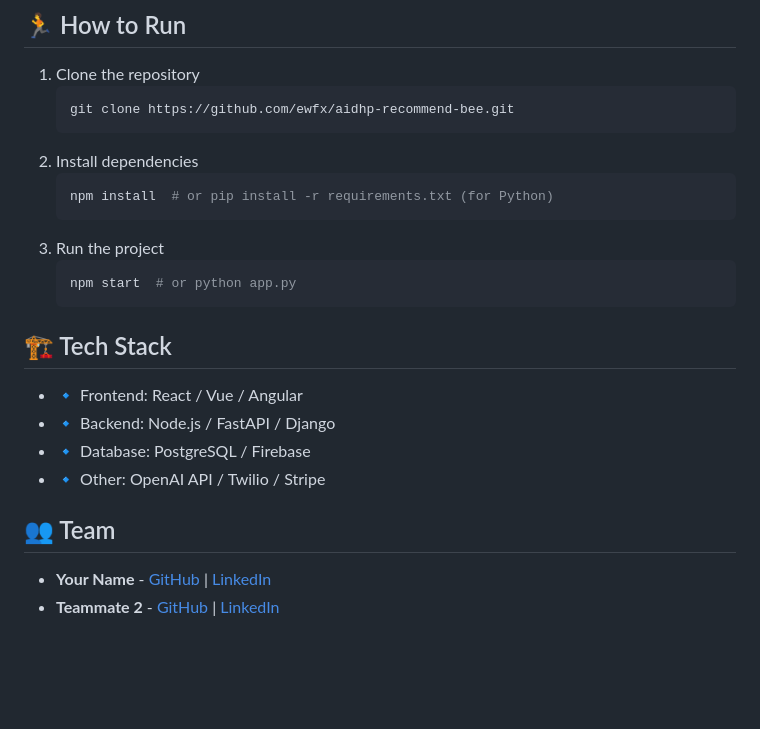
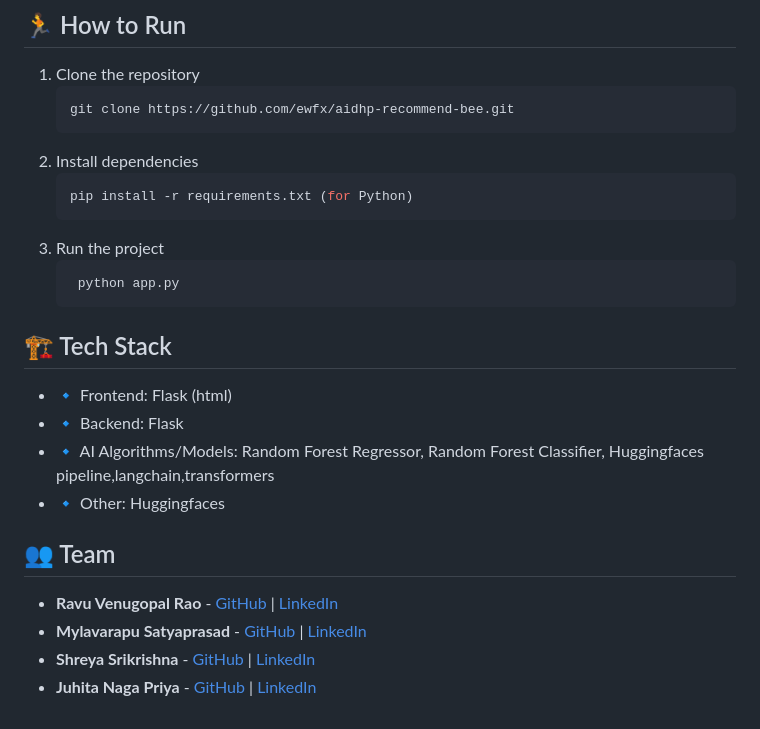
Before and after one commit to ewfx/aidhp-recommend-bee, a Markdown page: README.md, the part around the change. Drawn GitHub-style; blank space fills up the shorter version.

Commit message:
Added team details

````diff
--- a/README.md
+++ b/README.md
@@ -63,19 +63,21 @@ Describe the major technical or non-technical challenges your team encountered.
    ```
 2. Install dependencies
    ```sh
-   npm install  # or pip install -r requirements.txt (for Python)
+   pip install -r requirements.txt (for Python)
    ```
 3. Run the project
    ```sh
-   npm start  # or python app.py
+    python app.py
    ```
 
 ## 🏗️ Tech Stack
-- 🔹 Frontend: React / Vue / Angular
-- 🔹 Backend: Node.js / FastAPI / Django
-- 🔹 Database: PostgreSQL / Firebase
-- 🔹 Other: OpenAI API / Twilio / Stripe
+- 🔹 Frontend: Flask (html)
+- 🔹 Backend: Flask
+- 🔹 AI Algorithms/Models: Random Forest Regressor, Random Forest Classifier, Huggingfaces pipeline,langchain,transformers
+- 🔹 Other: Huggingfaces
 
 ## 👥 Team
-- **Your Name** - [GitHub](#) | [LinkedIn](#)
-- **Teammate 2** - [GitHub](#) | [LinkedIn](#)
+- **Ravu Venugopal Rao** - [GitHub](#) | [LinkedIn](#)
+- **Mylavarapu Satyaprasad** - [GitHub](#) | [LinkedIn](#)
+- **Shreya Srikrishna** - [GitHub](#) | [LinkedIn](#)
+- **Juhita Naga Priya** - [GitHub](#) | [LinkedIn](#)
````
